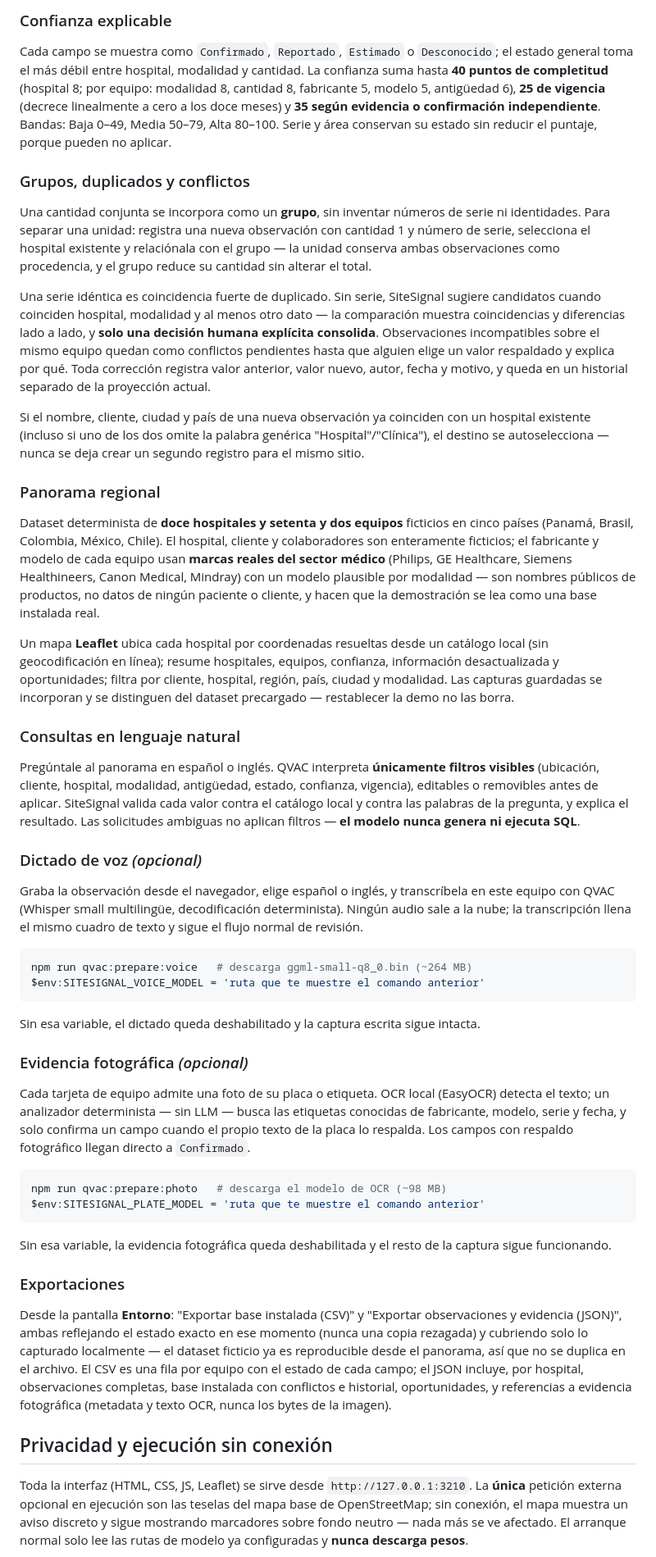
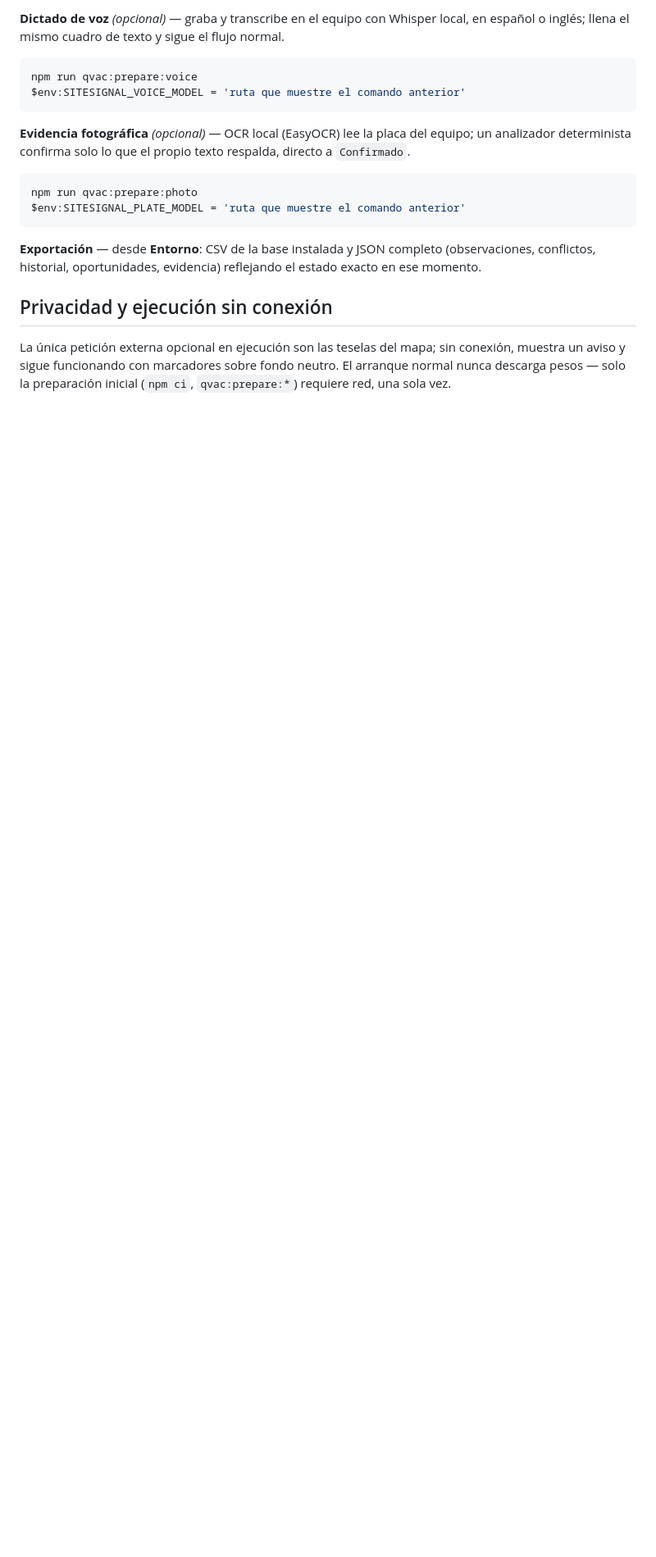
Before and after one commit to NoSkill007/RetoPhilips, a Markdown page: README.md, the part around one of its changes. Shown at 82% size. Drawn GitHub-style; blank space fills up the shorter version.

````diff
--- a/README.md
+++ b/README.md
@@ -84,53 +84,21 @@ SiteSignal formula hasta tres preguntas, una por vez, en este orden: hospital, m
 
-### Confianza explicable
-
-Cada campo se muestra como `Confirmado`, `Reportado`, `Estimado` o `Desconocido`; el estado general toma el más débil entre hospital, modalidad y cantidad. La confianza suma hasta **40 puntos de completitud** (hospital 8; por equipo: modalidad 8, cantidad 8, fabricante 5, modelo 5, antigüedad 6), **25 de vigencia** (decrece linealmente a cero a los doce meses) y **35 según evidencia o confirmación independiente**. Bandas: Baja 0–49, Media 50–79, Alta 80–100. Serie y área conservan su estado sin reducir el puntaje, porque pueden no aplicar.
-
-### Grupos, duplicados y conflictos
-
-Una cantidad conjunta se incorpora como un **grupo**, sin inventar números de serie ni identidades. Para separar una unidad: registra una nueva observación con cantidad 1 y número de serie, selecciona el hospital existente y relaciónala con el grupo — la unidad conserva ambas observaciones como procedencia, y el grupo reduce su cantidad sin alterar el total.
-
-Una serie idéntica es coincidencia fuerte de duplicado. Sin serie, SiteSignal sugiere candidatos cuando coinciden hospital, modalidad y al menos otro dato — la comparación muestra coincidencias y diferencias lado a lado, y **solo una decisión humana explícita consolida**. Observaciones incompatibles sobre el mismo equipo quedan como conflictos pendientes hasta que alguien elige un valor respaldado y explica por qué. Toda corrección registra valor anterior, valor nuevo, autor, fecha y motivo, y queda en un historial separado de la proyección actual.
-
-Si el nombre, cliente, ciudad y país de una nueva observación ya coinciden con un hospital existente (incluso si uno de los dos omite la palabra genérica "Hospital"/"Clínica"), el destino se autoselecciona — nunca se deja crear un segundo registro para el mismo sitio.
-
-### Panorama regional
-
-Dataset determinista de **doce hospitales y setenta y dos equipos** ficticios en cinco países (Panamá, Brasil, Colombia, México, Chile). El hospital, cliente y colaboradores son enteramente ficticios; el fabricante y modelo de cada equipo usan **marcas reales del sector médico** (Philips, GE Healthcare, Siemens Healthineers, Canon Medical, Mindray) con un modelo plausible por modalidad — son nombres públicos de productos, no datos de ningún paciente o cliente, y hacen que la demostración se lea como una base instalada real.
-
-Un mapa **Leaflet** ubica cada hospital por coordenadas resueltas desde un catálogo local (sin geocodificación en línea); resume hospitales, equipos, confianza, información desactualizada y oportunidades; filtra por cliente, hospital, región, país, ciudad y modalidad. Las capturas guardadas se incorporan y se distinguen del dataset precargado — restablecer la demo no las borra.
-
-### Consultas en lenguaje natural
-
-Pregúntale al panorama en español o inglés. QVAC interpreta **únicamente filtros visibles** (ubicación, cliente, hospital, modalidad, antigüedad, estado, confianza, vigencia), editables o removibles antes de aplicar. SiteSignal valida cada valor contra el catálogo local y contra las palabras de la pregunta, y explica el resultado. Las solicitudes ambiguas no aplican filtros — **el modelo nunca genera ni ejecuta SQL**.
-
-### Dictado de voz *(opcional)*
-
-Graba la observación desde el navegador, elige español o inglés, y transcríbela en este equipo con QVAC (Whisper small multilingüe, decodificación determinista). Ningún audio sale a la nube; la transcripción llena el mismo cuadro de texto y sigue el flujo normal de revisión.
+**Dictado de voz** *(opcional)* — graba y transcribe en el equipo con Whisper local, en español o inglés; llena el mismo cuadro de texto y sigue el flujo normal.
 
 ```powershell
-npm run qvac:prepare:voice   # descarga ggml-small-q8_0.bin (~264 MB)
-$env:SITESIGNAL_VOICE_MODEL = 'ruta que te muestre el comando anterior'
+npm run qvac:prepare:voice
+$env:SITESIGNAL_VOICE_MODEL = 'ruta que muestre el comando anterior'
 ```
 
-Sin esa variable, el dictado queda deshabilitado y la captura escrita sigue intacta.
-
-### Evidencia fotográfica *(opcional)*
-
-Cada tarjeta de equipo admite una foto de su placa o etiqueta. OCR local (EasyOCR) detecta el texto; un analizador determinista — sin LLM — busca las etiquetas conocidas de fabricante, modelo, serie y fecha, y solo confirma un campo cuando el propio texto de la placa lo respalda. Los campos con respaldo fotográfico llegan directo a `Confirmado`.
+**Evidencia fotográfica** *(opcional)* — OCR local (EasyOCR) lee la placa del equipo; un analizador determinista confirma solo lo que el propio texto respalda, directo a `Confirmado`.
 
 ```powershell
-npm run qvac:prepare:photo   # descarga el modelo de OCR (~98 MB)
-$env:SITESIGNAL_PLATE_MODEL = 'ruta que te muestre el comando anterior'
+npm run qvac:prepare:photo
+$env:SITESIGNAL_PLATE_MODEL = 'ruta que muestre el comando anterior'
 ```
 
-Sin esa variable, la evidencia fotográfica queda deshabilitada y el resto de la captura sigue funcionando.
-
-### Exportaciones
-
-Desde la pantalla **Entorno**: "Exportar base instalada (CSV)" y "Exportar observaciones y evidencia (JSON)", ambas reflejando el estado exacto en ese momento (nunca una copia rezagada) y cubriendo solo lo capturado localmente — el dataset ficticio ya es reproducible desde el panorama, así que no se duplica en el archivo. El CSV es una fila por equipo con el estado de cada campo; el JSON incluye, por hospital, observaciones completas, base instalada con conflictos e historial, oportunidades, y referencias a evidencia fotográfica (metadata y texto OCR, nunca los bytes de la imagen).
+**Exportación** — desde **Entorno**: CSV de la base instalada y JSON completo (observaciones, conflictos, historial, oportunidades, evidencia) reflejando el estado exacto en ese momento.
 
 ## Privacidad y ejecución sin conexión
 
-Toda la interfaz (HTML, CSS, JS, Leaflet) se sirve desde `http://127.0.0.1:3210`. La **única** petición externa opcional en ejecución son las teselas del mapa base de OpenStreetMap; sin conexión, el mapa muestra un aviso discreto y sigue mostrando marcadores sobre fondo neutro — nada más se ve afectado. El arranque normal solo lee las rutas de modelo ya configuradas y **nunca descarga pesos**.
+La única petición externa opcional en ejecución son las teselas del mapa; sin conexión, muestra un aviso y sigue funcionando con marcadores sobre fondo neutro. El arranque normal nunca descarga pesos — solo la preparación inicial (`npm ci`, `qvac:prepare:*`) requiere red, una sola vez.
 
````
Also changed, not shown: other parts of README.md (+26 -46 lines).
